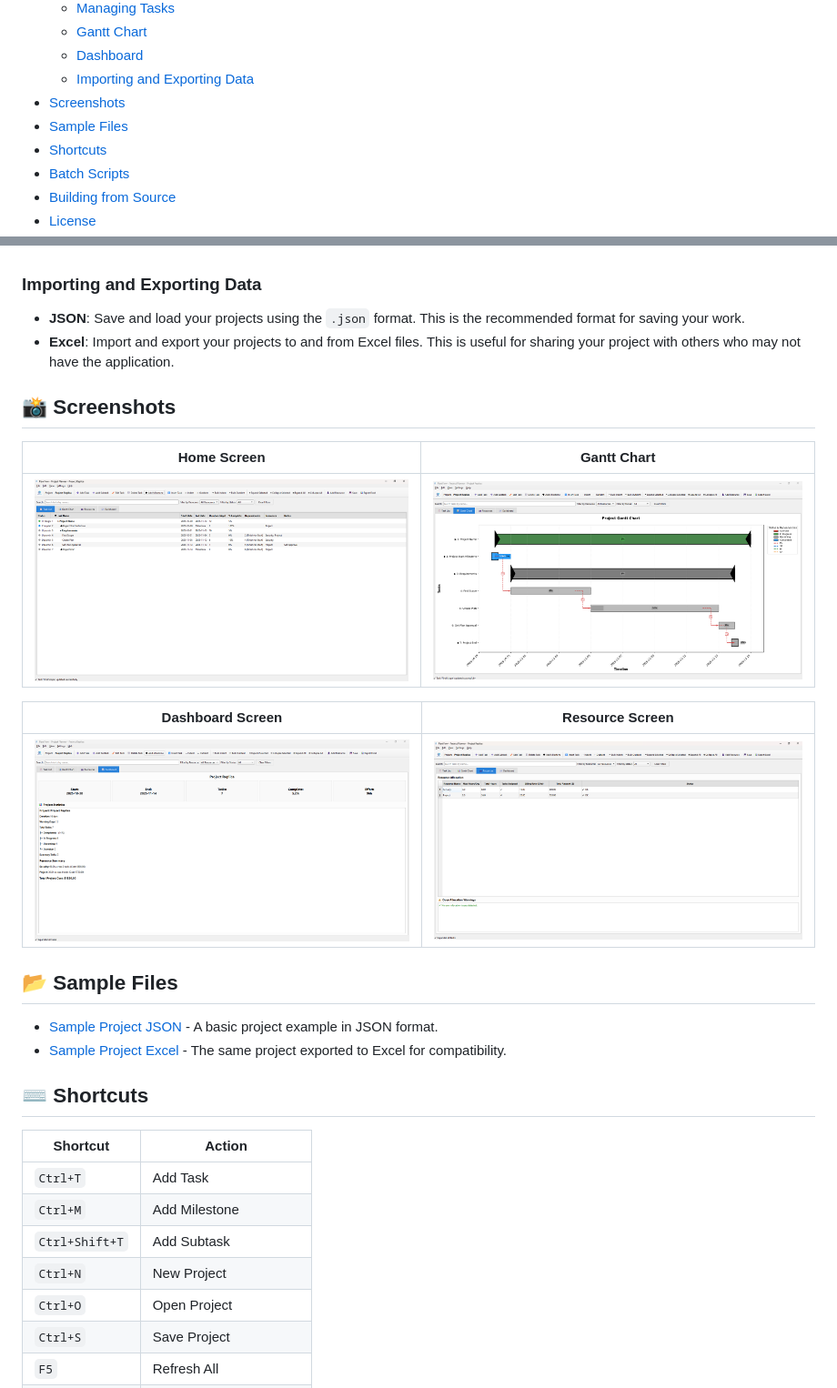
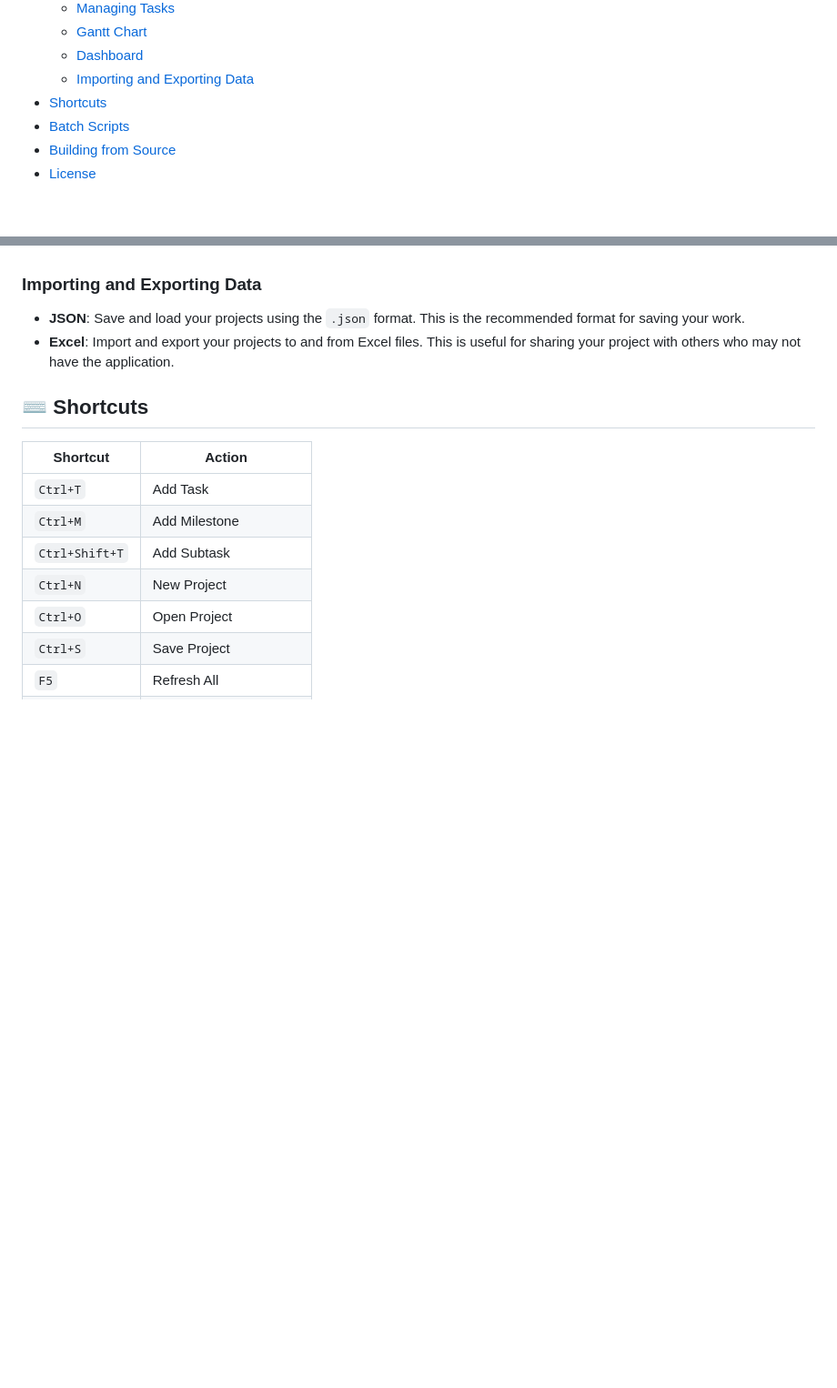
Before and after one commit to dipta-roy/PlanIFlow, a Markdown page: README.md, 2 parts joined by grey strips. Shown at 91% size. GitHub-like rendering; blank space fills up the shorter version.

```diff
--- a/README.md
+++ b/README.md
@@ -20,8 +20,6 @@ PlanIFlow is a fully offline, standalone desktop application for project plannin
   - [Gantt Chart](#gantt-chart)
   - [Dashboard](#dashboard)
   - [Importing and Exporting Data](#importing-and-exporting-data)
-- [Screenshots](#-screenshots)
-- [Sample Files](#-sample-files)
 - [Shortcuts](#️-shortcuts)
 - [Batch Scripts](#-batch-scripts)
 - [Building from Source](#️-building-from-source)
@@ -129,23 +127,6 @@ The **Dashboard** tab gives you a high-level overview of your project, including
 - **JSON**: Save and load your projects using the `.json` format. This is the recommended format for saving your work.
 - **Excel**: Import and export your projects to and from Excel files. This is useful for sharing your project with others who may not have the application.
 
-## 📸 Screenshots
-
-| Home Screen | Gantt Chart |
-| :-------------------------------------------------: | :-------------------------------------------------: |
-| ![Home Screen](screenshots/home_screen.png) | ![Gantt Chart](screenshots/gantt_chart.png) |
-
-| Dashboard Screen | Resource Screen |
-| :-------------------------------------------------: | :-------------------------------------------------: |
-| ![Dashboard Screen](screenshots/dashboard_screen.png) | ![Resource Screen](screenshots/resource_screen.png) |
-
-
-
-## 📂 Sample Files
-
-- [Sample Project JSON](sample/sample_project.json) - A basic project example in JSON format.
-- [Sample Project Excel](sample/sample_project.xlsx) - The same project exported to Excel for compatibility.
-
 ## ⌨️ Shortcuts
 
 | Shortcut         | Action                  |
```
